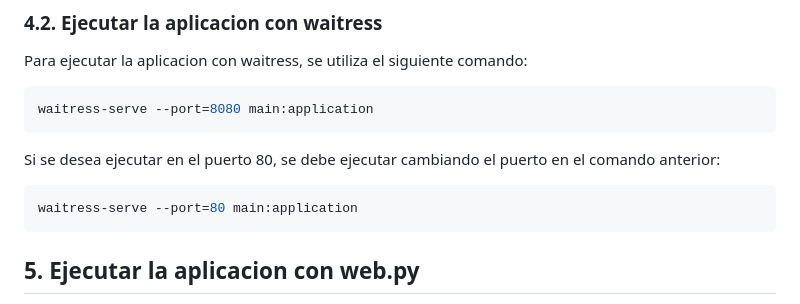
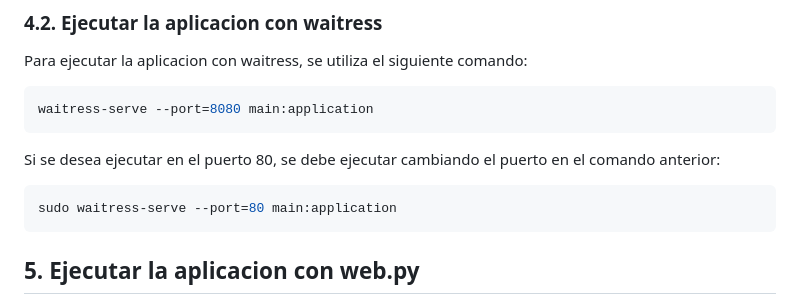
Before and after one commit to christianeduardonavarrocuriel/agendawebPy, a Markdown page: README.md, the part around the change. Drawn GitHub-style.

Commit message:
actualizacion de README

````diff
--- a/README.md
+++ b/README.md
@@ -106,7 +106,7 @@ waitress-serve --port=8080 main:application
 Si se desea ejecutar en el puerto 80, se debe ejecutar cambiando el puerto en el comando anterior:
 
 ```bash
-waitress-serve --port=80 main:application
+sudo waitress-serve --port=80 main:application
 ```
 
 ## 5. Ejecutar la aplicacion con web.py
````
